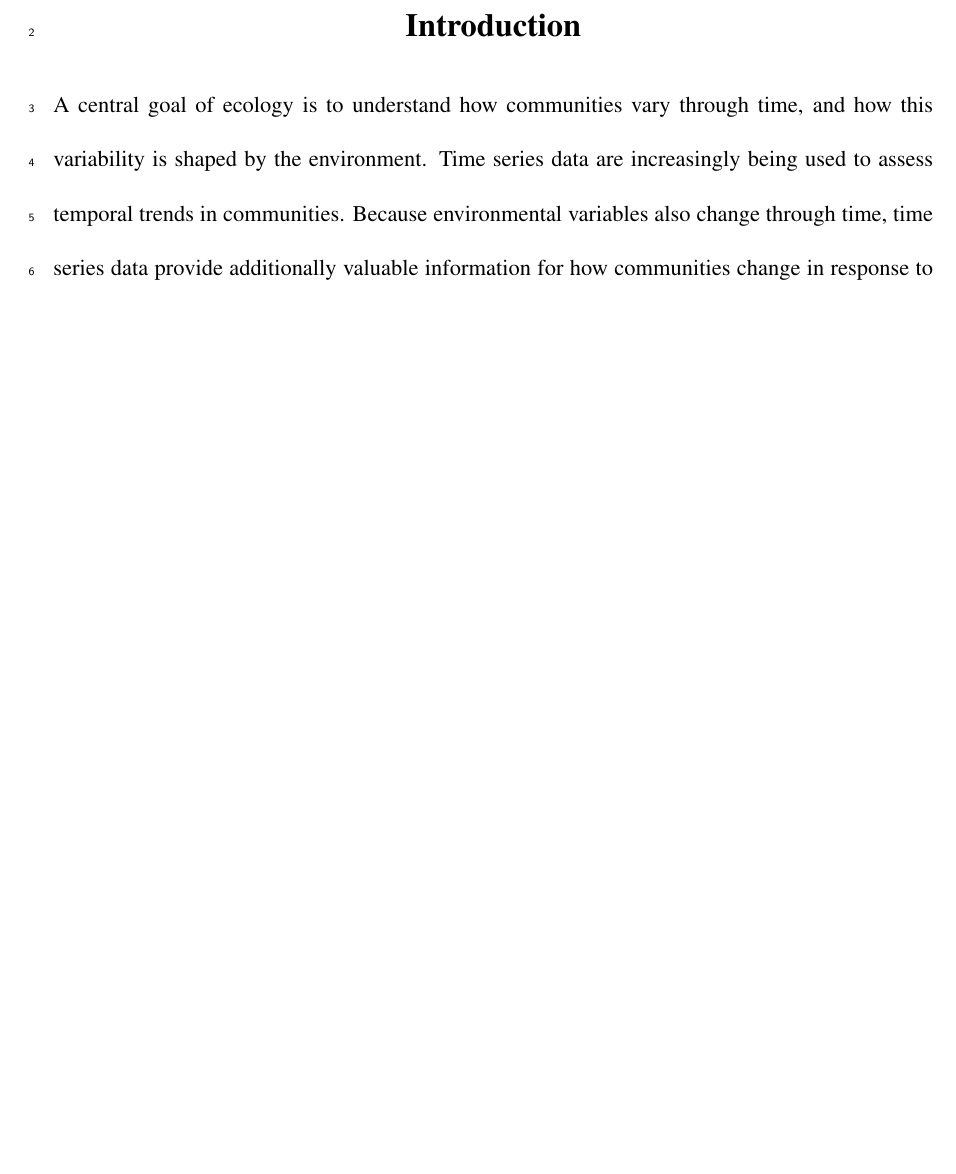
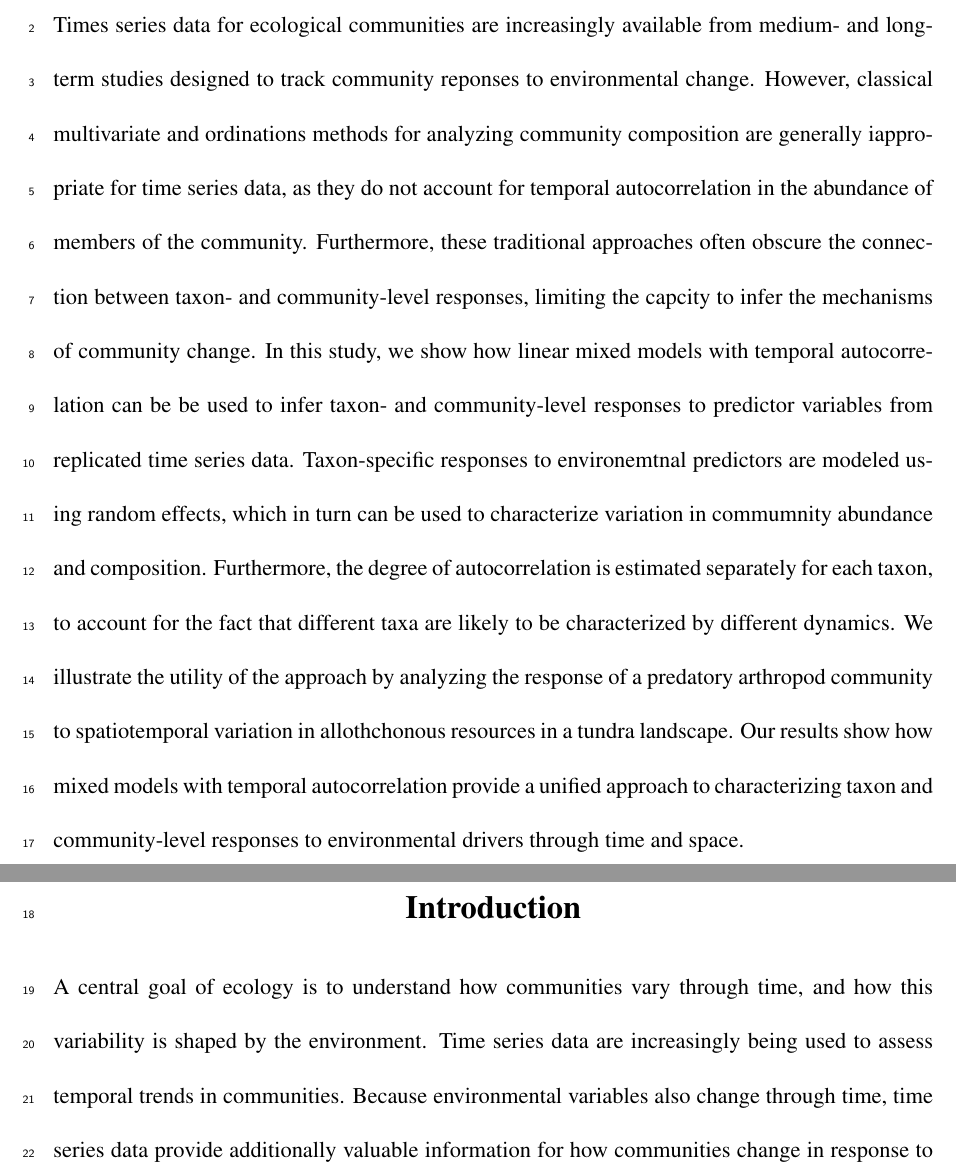
Before and after one commit to lucasnell/trans_trends, a LaTeX document (ms/__ms.tex, which reads ms/00-abstract.tex): part of page 3 of 15 before the commit and two parts of pages 2 and 3 of 15 after it, the two joined at a grey line, cut at the place of the change, the shorter picture padded with empty space. Compiled offline with pdfLaTeX.

Commit message:
Initial abstract

```diff
--- a/ms/00-abstract.tex
+++ b/ms/00-abstract.tex
@@ -1,2 +1,27 @@
 
 \section*{Abstract}
+
+Times series data for ecological communities are increasingly available
+from medium- and long-term studies designed to track community reponses
+to environmental change. However, classical multivariate and ordinations methods for
+analyzing community composition are generally iappropriate for time series data,
+as they do not account for temporal autocorrelation
+in the abundance of members of the community.
+Furthermore, these traditional approaches often obscure the connection between
+taxon- and community-level responses, limiting the capcity to
+infer the mechanisms of community change.
+In this study, we show how linear mixed models with temporal autocorrelation
+can be be used to infer taxon- and community-level responses
+to predictor variables from replicated time series data.
+Taxon-specific responses to environemtnal predictors are modeled
+using random effects, which in turn can be used to characterize
+variation in commumnity abundance and composition.
+Furthermore, the degree of autocorrelation is
+estimated separately for each taxon,
+to account for the fact that different taxa are likely to be characterized by
+different dynamics. We illustrate the utility of the approach
+by analyzing the response of a predatory arthropod community to
+spatiotemporal variation in allothchonous resources in a tundra landscape.
+Our results show how mixed models with temporal autocorrelation provide
+a unified approach to characterizing taxon and community-level
+responses to environmental drivers through time and space.
```
